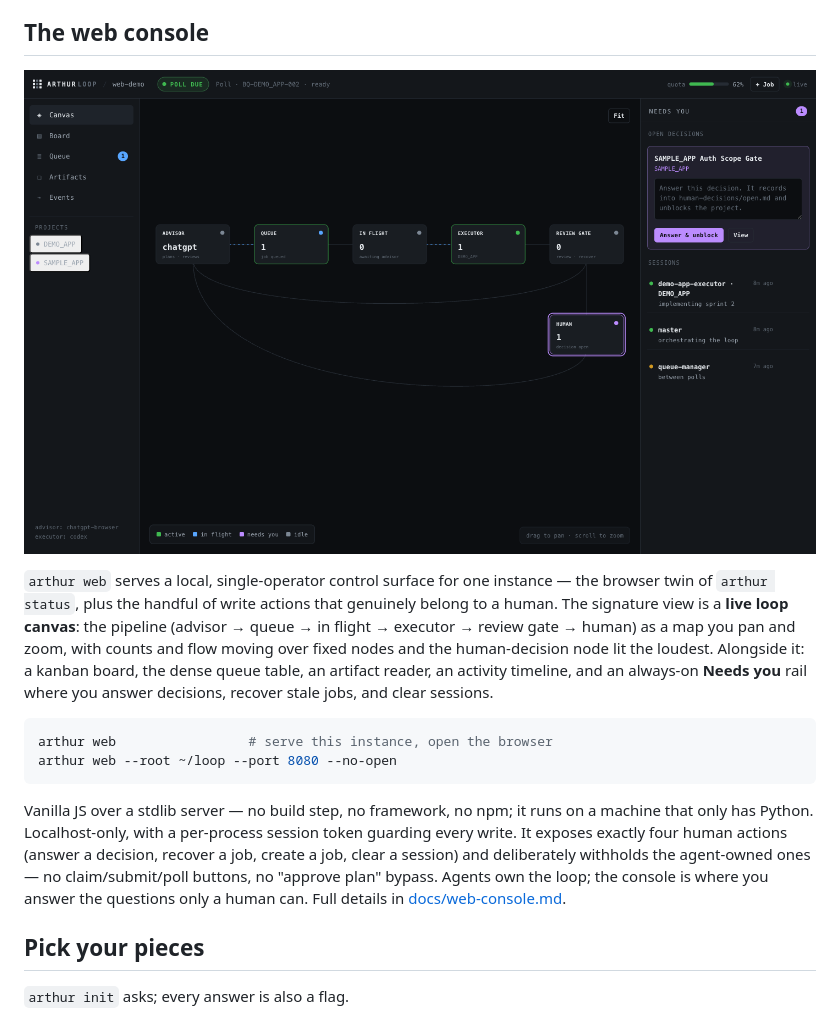
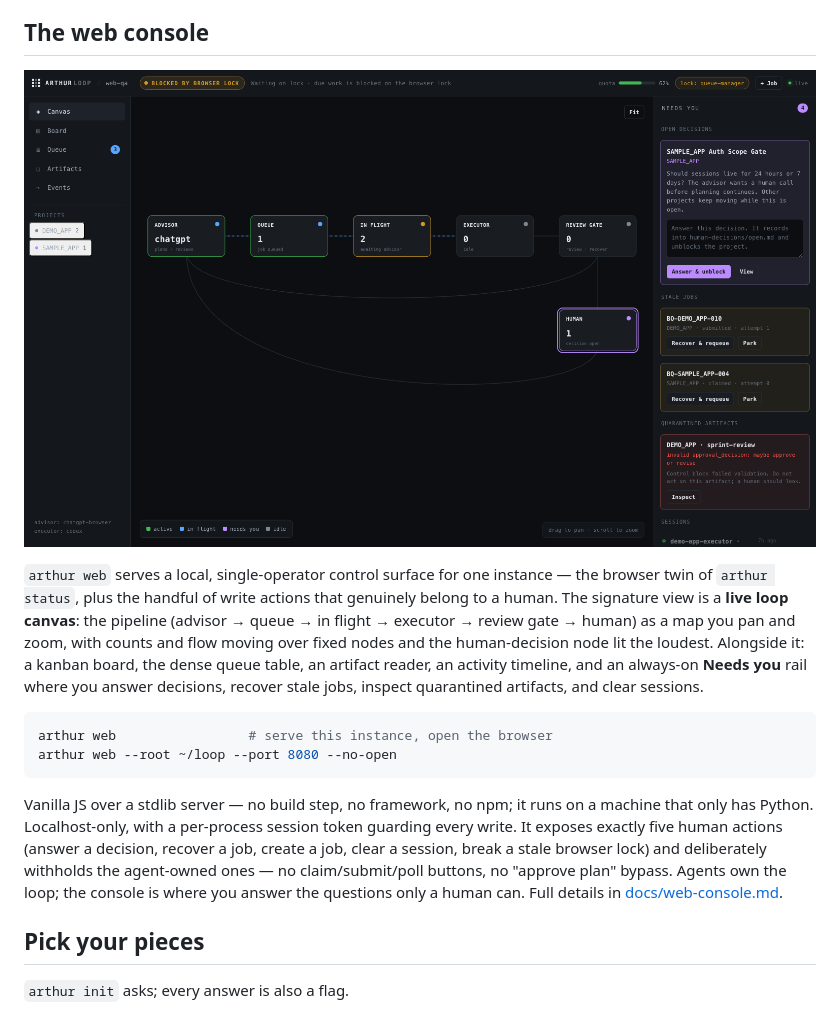
Before and after one commit to myrrazor/arthur-loop, a Markdown page: README.md, the part around the change. Rendered like a GitHub page; pictures changed too: assets/web-console.png.

````diff
--- a/README.md
+++ b/README.md
@@ -83,14 +83,14 @@ Sessions that stop reporting go dim with a `(stale)` marker after an hour — a
   <img src="assets/web-console.png" alt="arthur web — the loop canvas, needs-you rail, and live status in the browser" width="100%">
 </p>
 
-`arthur web` serves a local, single-operator control surface for one instance — the browser twin of `arthur status`, plus the handful of write actions that genuinely belong to a human. The signature view is a **live loop canvas**: the pipeline (advisor → queue → in flight → executor → review gate → human) as a map you pan and zoom, with counts and flow moving over fixed nodes and the human-decision node lit the loudest. Alongside it: a kanban board, the dense queue table, an artifact reader, an activity timeline, and an always-on **Needs you** rail where you answer decisions, recover stale jobs, and clear sessions.
+`arthur web` serves a local, single-operator control surface for one instance — the browser twin of `arthur status`, plus the handful of write actions that genuinely belong to a human. The signature view is a **live loop canvas**: the pipeline (advisor → queue → in flight → executor → review gate → human) as a map you pan and zoom, with counts and flow moving over fixed nodes and the human-decision node lit the loudest. Alongside it: a kanban board, the dense queue table, an artifact reader, an activity timeline, and an always-on **Needs you** rail where you answer decisions, recover stale jobs, inspect quarantined artifacts, and clear sessions.
 
 ```bash
 arthur web                 # serve this instance, open the browser
 arthur web --root ~/loop --port 8080 --no-open
 ```
 
-Vanilla JS over a stdlib server — no build step, no framework, no npm; it runs on a machine that only has Python. Localhost-only, with a per-process session token guarding every write. It exposes exactly four human actions (answer a decision, recover a job, create a job, clear a session) and deliberately withholds the agent-owned ones — no claim/submit/poll buttons, no "approve plan" bypass. Agents own the loop; the console is where you answer the questions only a human can. Full details in [docs/web-console.md](docs/web-console.md).
+Vanilla JS over a stdlib server — no build step, no framework, no npm; it runs on a machine that only has Python. Localhost-only, with a per-process session token guarding every write. It exposes exactly five human actions (answer a decision, recover a job, create a job, clear a session, break a stale browser lock) and deliberately withholds the agent-owned ones — no claim/submit/poll buttons, no "approve plan" bypass. Agents own the loop; the console is where you answer the questions only a human can. Full details in [docs/web-console.md](docs/web-console.md).
 
 ## Pick your pieces
 
````
Also changed, not shown: docs/web-console.md (+7 -3 lines), assets/web-board.png, 6 other files.
